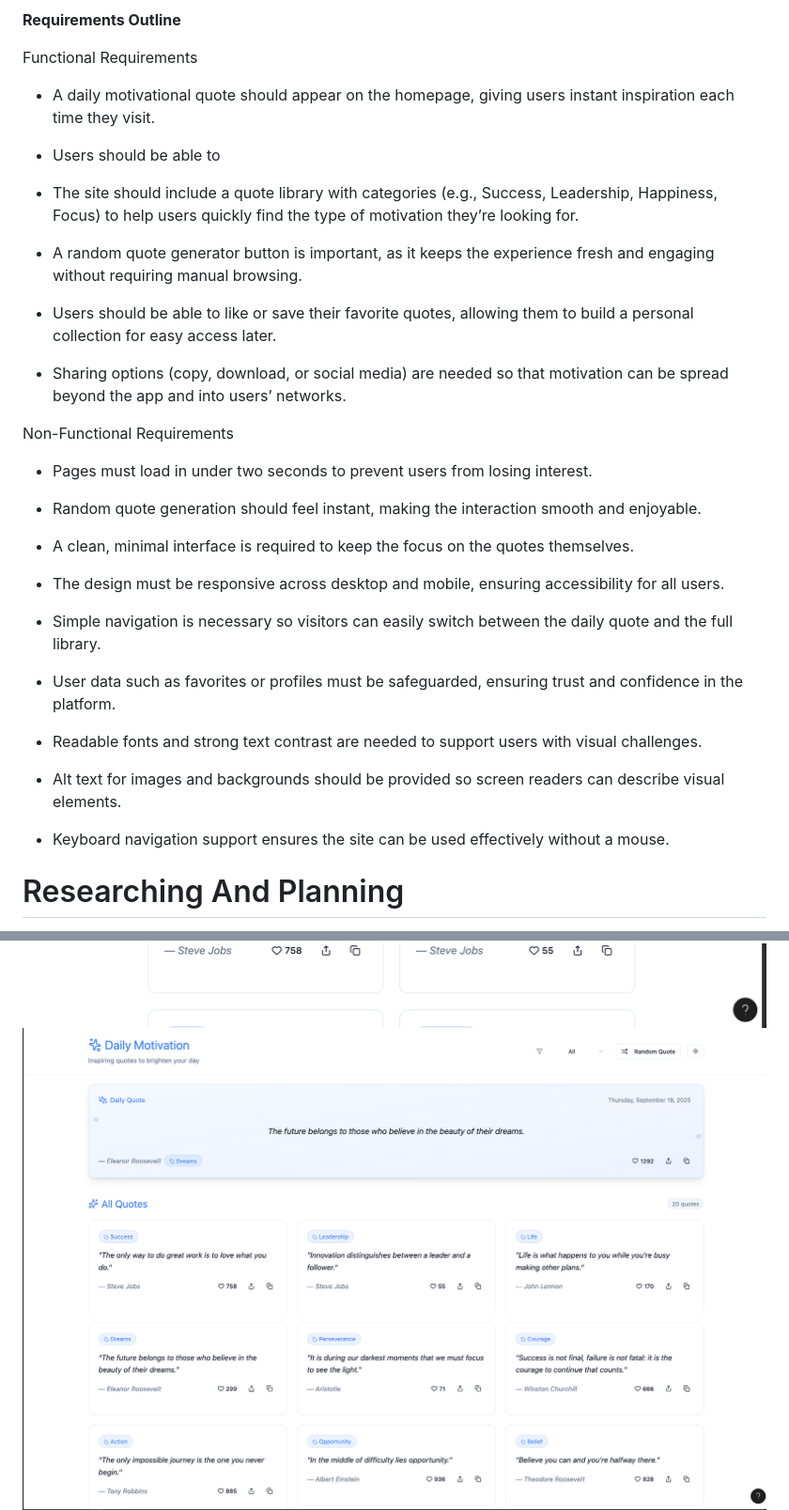
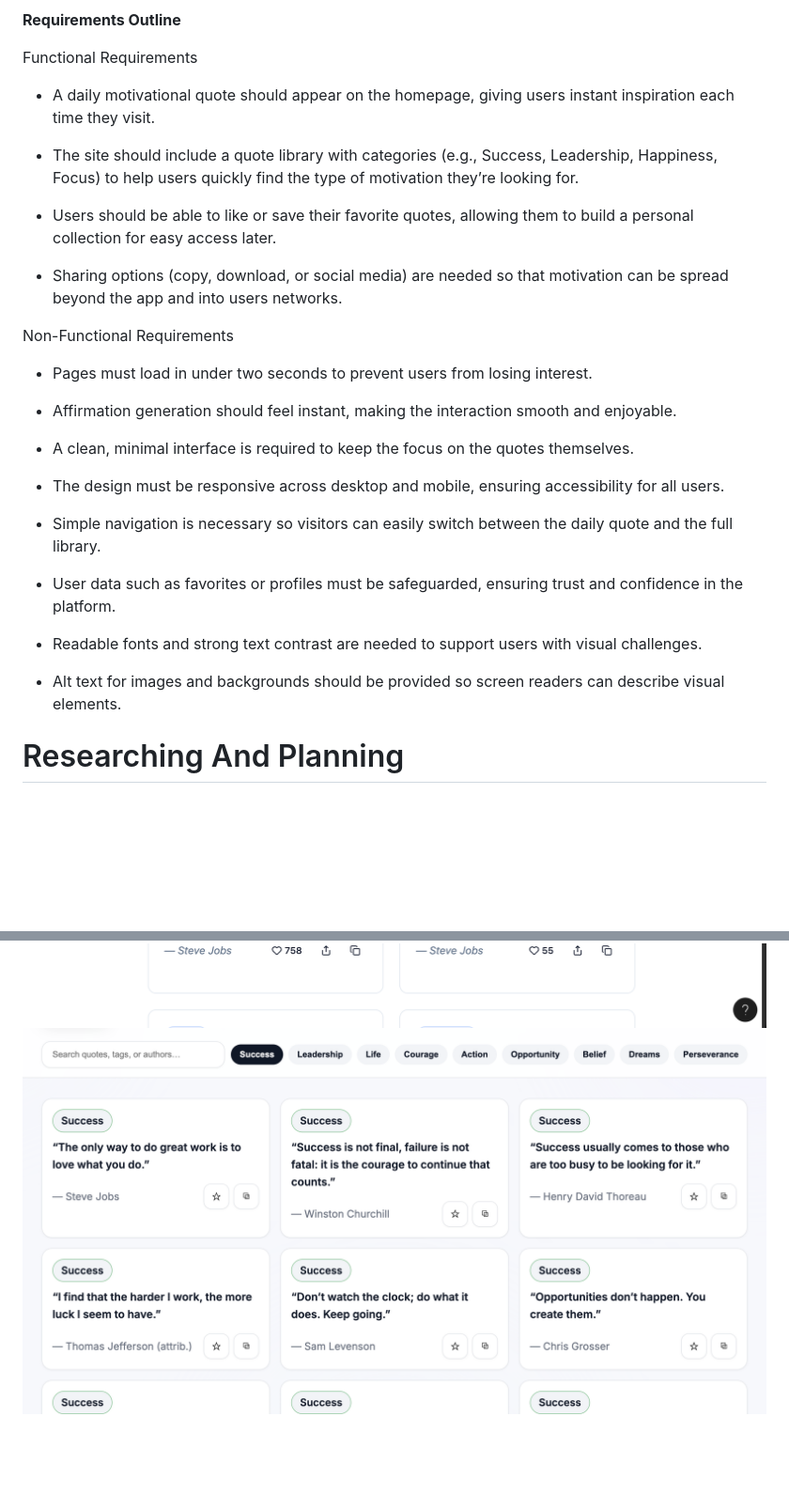
Before and after one commit to SukhoiSu35/Computing-Assement-Yr-10--, a Markdown page: Computing assement.md, 2 parts joined by grey strips. Shown: that part at 94% size. GitHub-like rendering; pictures changed too: image.png (added); blank space fills up the shorter version.

```diff
--- a/Computing assement.md
+++ b/Computing assement.md
@@ -33,21 +33,17 @@ Functional Requirements
 
 - A daily motivational quote should appear on the homepage, giving users instant inspiration each time they visit.
 
-- Users should be able to
-
 - The site should include a quote library with categories (e.g., Success, Leadership, Happiness, Focus) to help users quickly find the type of motivation they’re looking for.
-
-- A random quote generator button is important, as it keeps the experience fresh and engaging without requiring manual browsing.
 
 - Users should be able to like or save their favorite quotes, allowing them to build a personal collection for easy access later.
 
-- Sharing options (copy, download, or social media) are needed so that motivation can be spread beyond the app and into users’ networks.
+- Sharing options (copy, download, or social media) are needed so that motivation can be spread beyond the app and into users networks.
 
 Non-Functional Requirements
 
 - Pages must load in under two seconds to prevent users from losing interest.
 
-- Random quote generation should feel instant, making the interaction smooth and enjoyable.
+- Affirmation generation should feel instant, making the interaction smooth and enjoyable.
 
 - A clean, minimal interface is required to keep the focus on the quotes themselves.
 
@@ -61,7 +57,6 @@ Non-Functional Requirements
 
 - Alt text for images and backgrounds should be provided so screen readers can describe visual elements.
 
-- Keyboard navigation support ensures the site can be used effectively without a mouse.
 
 # Researching And Planning
 
@@ -121,6 +120,6 @@ After evaluating these options, I chose the final storyboard design because it a
 Below is my prototype which is a Daily Motivation app where I can browse and search quotes, filter by tags, favourite and copy them, and open any quote in a simple pop-up.
 
 ![alt text](<Screenshot 2025-09-18 at 09.33.29.png>)
-![alt text](<Screenshot 2025-09-18 at 10.20.34.png>)
+![alt text](image.png)
 ![alt text](<Screenshot 2025-09-21 at 18.50.03.png>)
 ![alt text](<Screenshot 2025-09-21 at 18.50.15.png>)
```
Also changed, not shown: other parts of Computing assement.md (+40 -22 lines), Screenshot 2025-09-21 at 21.26.24.png (added), wireframe_mobile_home.png (added), wireframe_mobile_saved.png (added), 1 other file.
